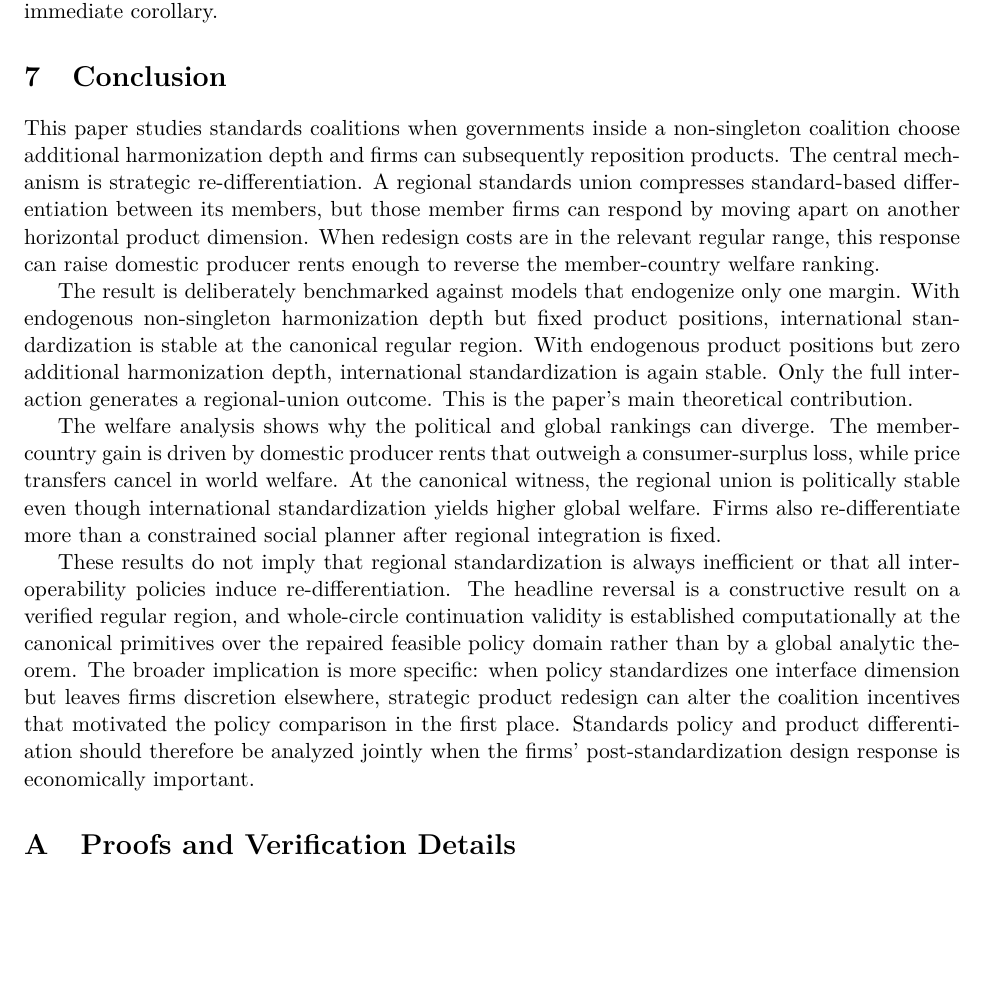
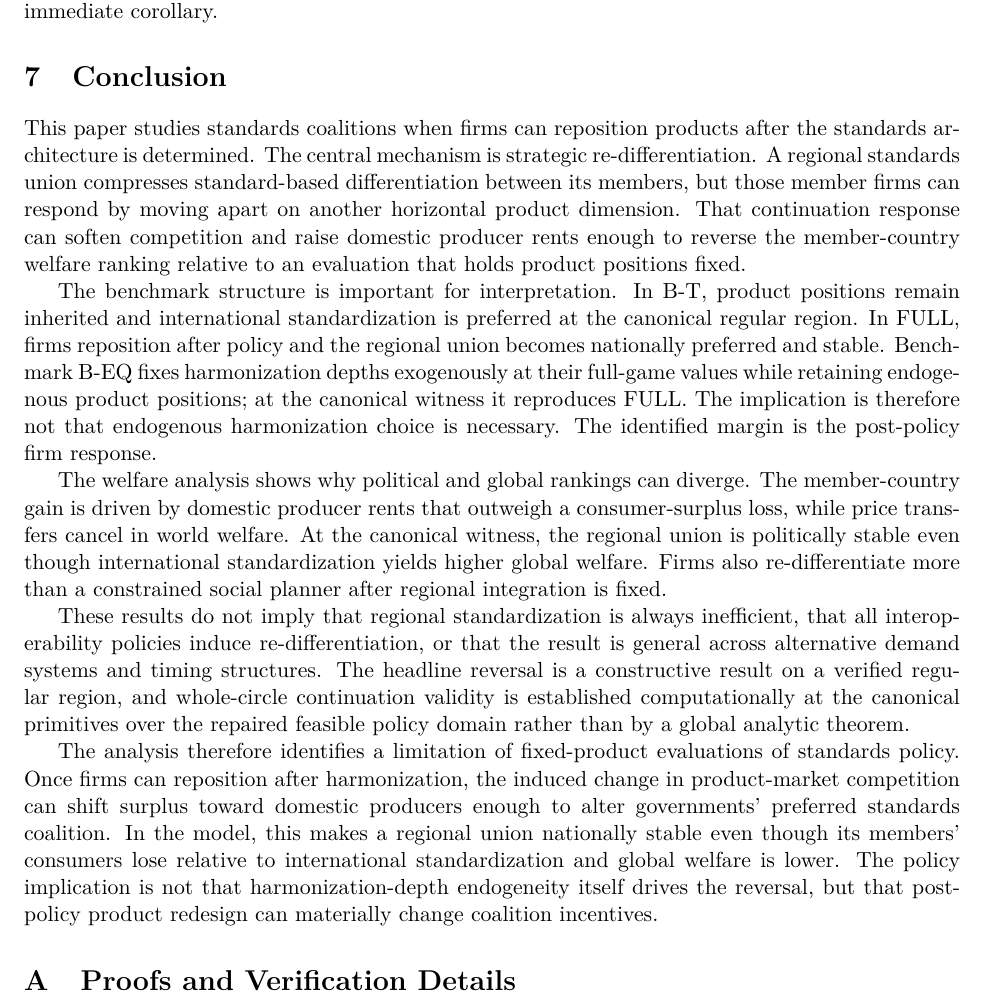
Before and after one commit to ryotamatsuki/endogenous-interoperability-standards-coalitions, a LaTeX paper (paper/main.tex, which reads paper/sections/07_conclusion.tex): part of page 13 of 15, cut so that both start at the same text, the shorter picture padded with empty space. Compiled offline with pdfLaTeX.

Commit message:
Refresh conclusion around post-policy repositioning mechanism

```diff
--- a/paper/sections/07_conclusion.tex
+++ b/paper/sections/07_conclusion.tex
@@ -1,9 +1,11 @@
 \section{Conclusion}\label{sec:conclusion}
 
-This paper studies standards coalitions when governments inside a non-singleton coalition choose additional harmonization depth and firms can subsequently reposition products. The central mechanism is strategic re-differentiation. A regional standards union compresses standard-based differentiation between its members, but those member firms can respond by moving apart on another horizontal product dimension. When redesign costs are in the relevant regular range, this response can raise domestic producer rents enough to reverse the member-country welfare ranking.
+This paper studies standards coalitions when firms can reposition products after the standards architecture is determined. The central mechanism is strategic re-differentiation. A regional standards union compresses standard-based differentiation between its members, but those member firms can respond by moving apart on another horizontal product dimension. That continuation response can soften competition and raise domestic producer rents enough to reverse the member-country welfare ranking relative to an evaluation that holds product positions fixed.
 
-The result is deliberately benchmarked against models that endogenize only one margin. With endogenous non-singleton harmonization depth but fixed product positions, international standardization is stable at the canonical regular region. With endogenous product positions but zero additional harmonization depth, international standardization is again stable. Only the full interaction generates a regional-union outcome. This is the paper's main theoretical contribution.
+The benchmark structure is important for interpretation. In B-T, product positions remain inherited and international standardization is preferred at the canonical regular region. In FULL, firms reposition after policy and the regional union becomes nationally preferred and stable. Benchmark B-EQ fixes harmonization depths exogenously at their full-game values while retaining endogenous product positions; at the canonical witness it reproduces FULL. The implication is therefore not that endogenous harmonization choice is necessary. The identified margin is the post-policy firm response.
 
-The welfare analysis shows why the political and global rankings can diverge. The member-country gain is driven by domestic producer rents that outweigh a consumer-surplus loss, while price transfers cancel in world welfare. At the canonical witness, the regional union is politically stable even though international standardization yields higher global welfare. Firms also re-differentiate more than a constrained social planner after regional integration is fixed.
+The welfare analysis shows why political and global rankings can diverge. The member-country gain is driven by domestic producer rents that outweigh a consumer-surplus loss, while price transfers cancel in world welfare. At the canonical witness, the regional union is politically stable even though international standardization yields higher global welfare. Firms also re-differentiate more than a constrained social planner after regional integration is fixed.
 
-These results do not imply that regional standardization is always inefficient or that all interoperability policies induce re-differentiation. The headline reversal is a constructive result on a verified regular region, and whole-circle continuation validity is established computationally at the canonical primitives over the repaired feasible policy domain rather than by a global analytic theorem. The broader implication is more specific: when policy standardizes one interface dimension but leaves firms discretion elsewhere, strategic product redesign can alter the coalition incentives that motivated the policy comparison in the first place. Standards policy and product differentiation should therefore be analyzed jointly when the firms' post-standardization design response is economically important.
+These results do not imply that regional standardization is always inefficient, that all interoperability policies induce re-differentiation, or that the result is general across alternative demand systems and timing structures. The headline reversal is a constructive result on a verified regular region, and whole-circle continuation validity is established computationally at the canonical primitives over the repaired feasible policy domain rather than by a global analytic theorem.
+
+The analysis therefore identifies a limitation of fixed-product evaluations of standards policy. Once firms can reposition after harmonization, the induced change in product-market competition can shift surplus toward domestic producers enough to alter governments' preferred standards coalition. In the model, this makes a regional union nationally stable even though its members' consumers lose relative to international standardization and global welfare is lower. The policy implication is not that harmonization-depth endogeneity itself drives the reversal, but that post-policy product redesign can materially change coalition incentives.
```
